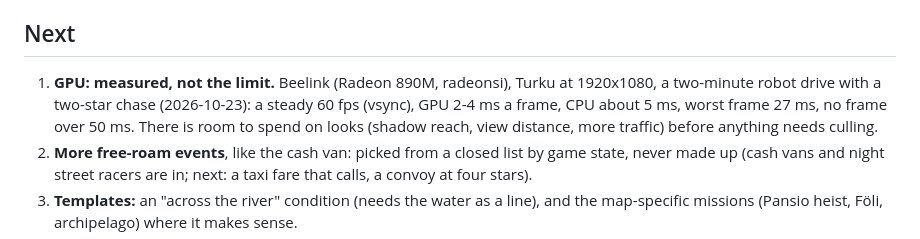
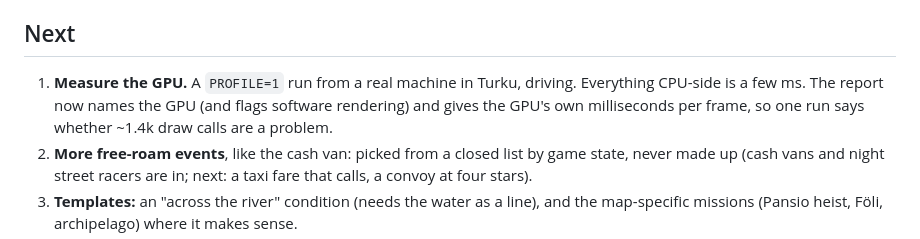
Before and after one commit to olivermikkola/3D-auto, a Markdown page: docs/ROADMAP.md, the part around the change. Drawn GitHub-style.

Commit message:
Revert "Roadmap: the GPU measured on the Beelink, 2-4 ms a frame at 1080p"
This reverts commit ba8db85e8ab6192fcf8487bd6f6ecd878f66679c.

```diff
--- a/docs/ROADMAP.md
+++ b/docs/ROADMAP.md
@@ -53,10 +53,9 @@ and `game/lib/roadnet.lua`. Raisio-only facts belong in `game/maps/raisio*.lua`.
 
 ## Next
 
-1. **GPU: measured, not the limit.** Beelink (Radeon 890M, radeonsi), Turku at 1920x1080, a
-   two-minute robot drive with a two-star chase (2026-10-23): a steady 60 fps (vsync), GPU 2-4 ms
-   a frame, CPU about 5 ms, worst frame 27 ms, no frame over 50 ms. There is room to spend on
-   looks (shadow reach, view distance, more traffic) before anything needs culling.
+1. **Measure the GPU.** A `PROFILE=1` run from a real machine in Turku, driving. Everything
+   CPU-side is a few ms. The report now names the GPU (and flags software rendering) and gives
+   the GPU's own milliseconds per frame, so one run says whether ~1.4k draw calls are a problem.
 2. **More free-roam events**, like the cash van: picked from a closed list by game state,
    never made up (cash vans and night street racers are in; next: a taxi fare that calls,
    a convoy at four stars).
```
